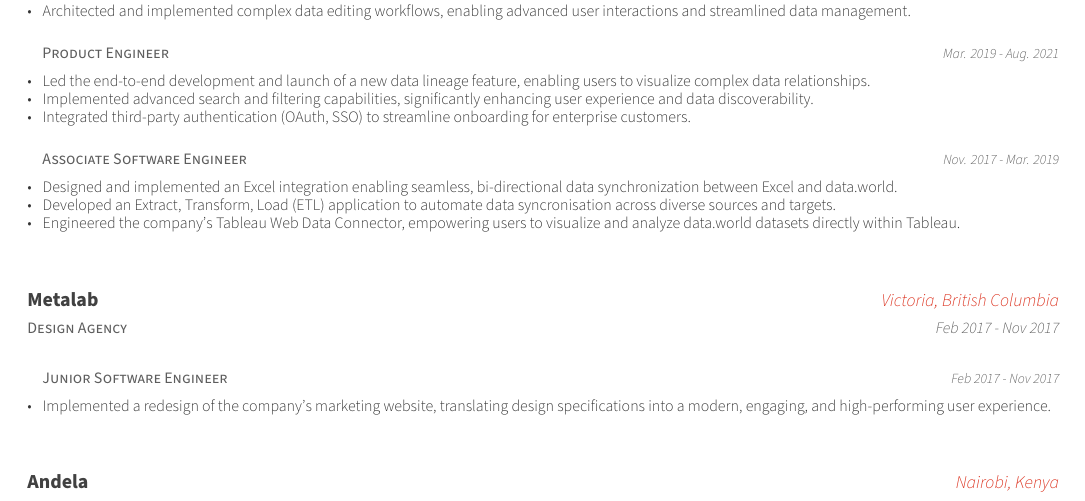
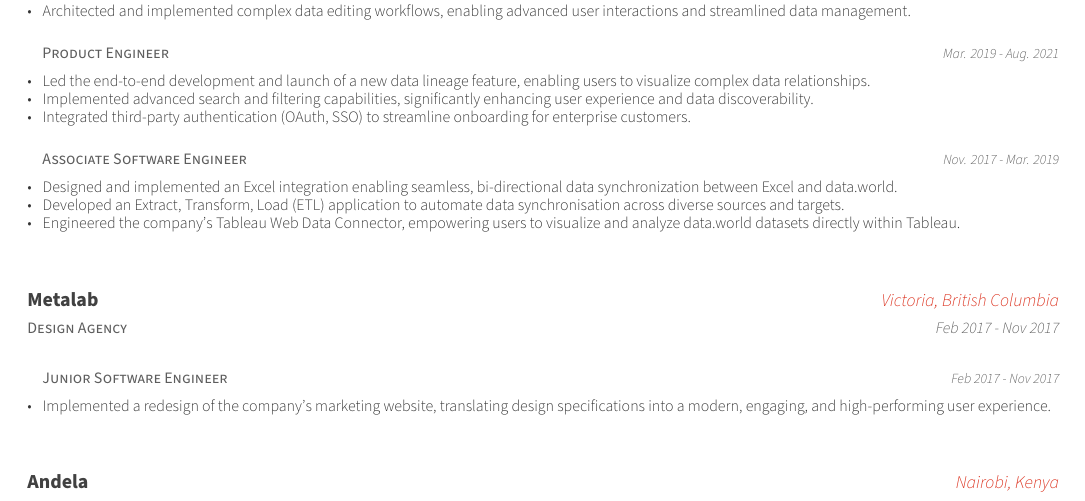
Before and after one commit to kndungu/cv, a LaTeX CV (cv.tex, which reads cv/experience.tex): part of the page, cut so that both start at the same text. The pictures show the PDF file Kinuthia_CV.pdf that the author committed with the source.

Commit message:
Fix typo

```diff
--- a/cv/experience.tex
+++ b/cv/experience.tex
@@ -44,7 +44,7 @@
          {
           \begin{cvitems} % Description(s) of tasks/responsibilities
             \item {Designed and implemented an Excel integration enabling seamless, bi-directional data synchronization between Excel and data.world.}
-            \item {Developed an Extract, Transform, Load (ETL) application to automate data syncronisation across diverse sources and targets.}
+            \item {Developed an Extract, Transform, Load (ETL) application to automate data synchronisation across diverse sources and targets.}
             \item {Engineered the company's Tableau Web Data Connector, empowering users to visualize and analyze data.world datasets directly within Tableau.}
           \end{cvitems}
          }
```
Also changed, not shown: Kinuthia_CV.pdf, Kinuthia_CoverLetter.pdf.
